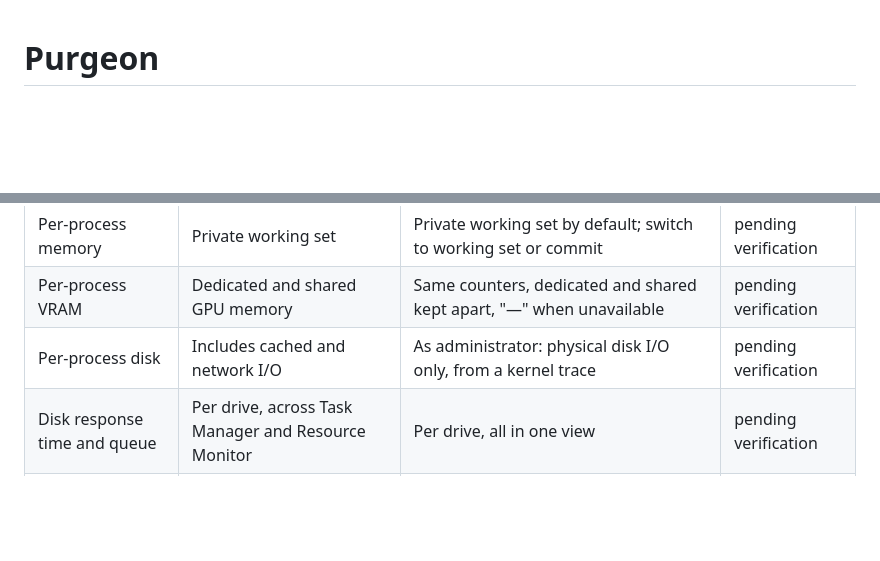
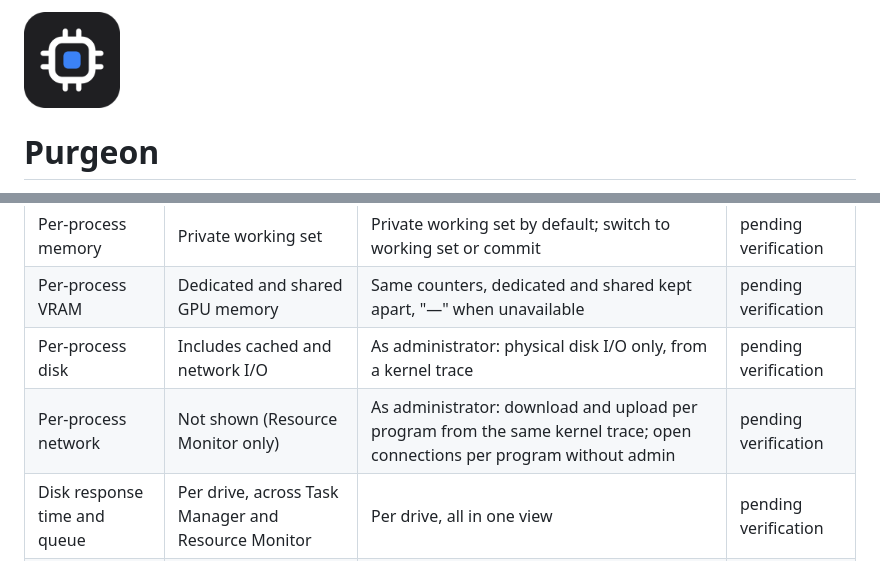
Before and after one commit to zybher/Purgeon, a Markdown page: README.md, 2 parts joined by grey strips. Drawn GitHub-style; pictures changed too: assets/purgeon-256.png (added); blank space fills up the shorter version.

```diff
--- a/README.md
+++ b/README.md
@@ -1,3 +1,5 @@
+<img src="assets/purgeon-256.png" width="96" alt="Purgeon icon">
+
 # Purgeon
 A detailed Windows system monitor for CPU, RAM, VRAM, disk and more. Written fully in Rust.
 
@@ -18,6 +20,7 @@ measured numbers.
 | Per-process memory | Private working set | Private working set by default; switch to working set or commit | pending verification |
 | Per-process VRAM | Dedicated and shared GPU memory | Same counters, dedicated and shared kept apart, "—" when unavailable | pending verification |
 | Per-process disk | Includes cached and network I/O | As administrator: physical disk I/O only, from a kernel trace | pending verification |
+| Per-process network | Not shown (Resource Monitor only) | As administrator: download and upload per program from the same kernel trace; open connections per program without admin | pending verification |
 | Disk response time and queue | Per drive, across Task Manager and Resource Monitor | Per drive, all in one view | pending verification |
 | Own memory use | About 120 MB | About 17 MB at idle on the test machine | pending verification |
 
```
Also changed, not shown: 10 other files.
